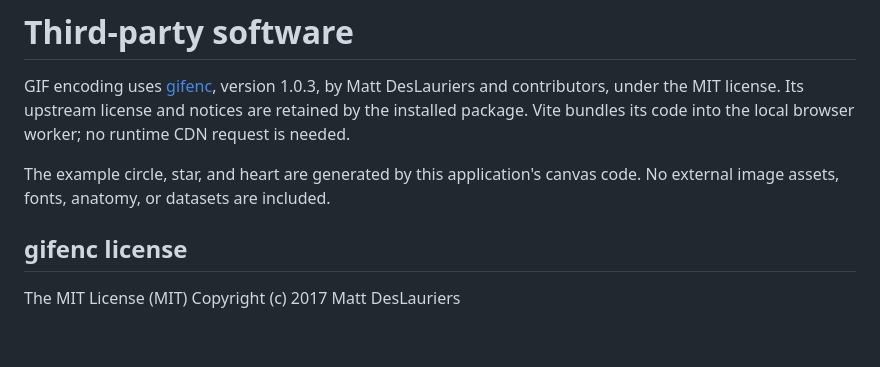
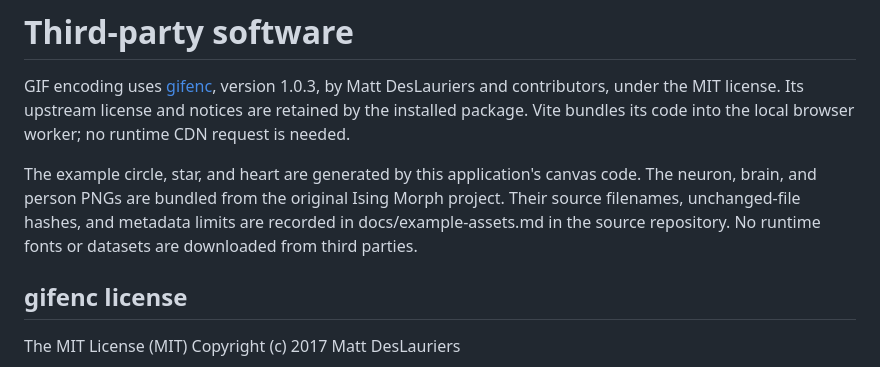
Before and after one commit to drknwmn/IsingMorph, a Markdown page: THIRD_PARTY_NOTICES.md, the part around the change. Rendered like a GitHub page; blank space fills up the shorter version.

```diff
--- a/THIRD_PARTY_NOTICES.md
+++ b/THIRD_PARTY_NOTICES.md
@@ -6,7 +6,10 @@ license and notices are retained by the installed package. Vite bundles its
 code into the local browser worker; no runtime CDN request is needed.
 
 The example circle, star, and heart are generated by this application's canvas
-code. No external image assets, fonts, anatomy, or datasets are included.
+code. The neuron, brain, and person PNGs are bundled from the original Ising
+Morph project. Their source filenames, unchanged-file hashes, and metadata
+limits are recorded in docs/example-assets.md in the source repository.
+No runtime fonts or datasets are downloaded from third parties.
 
 ## gifenc license
 
```
Also changed, not shown: README.md (+72 -84 lines), docs/example-assets.md (added, +23 -0 lines), docs/model.md (added, +38 -0 lines), docs/usage.md (added, +78 -0 lines), docs/assets/sequence-frames.png (added), docs/assets/studio.png (added), 9 other files.
